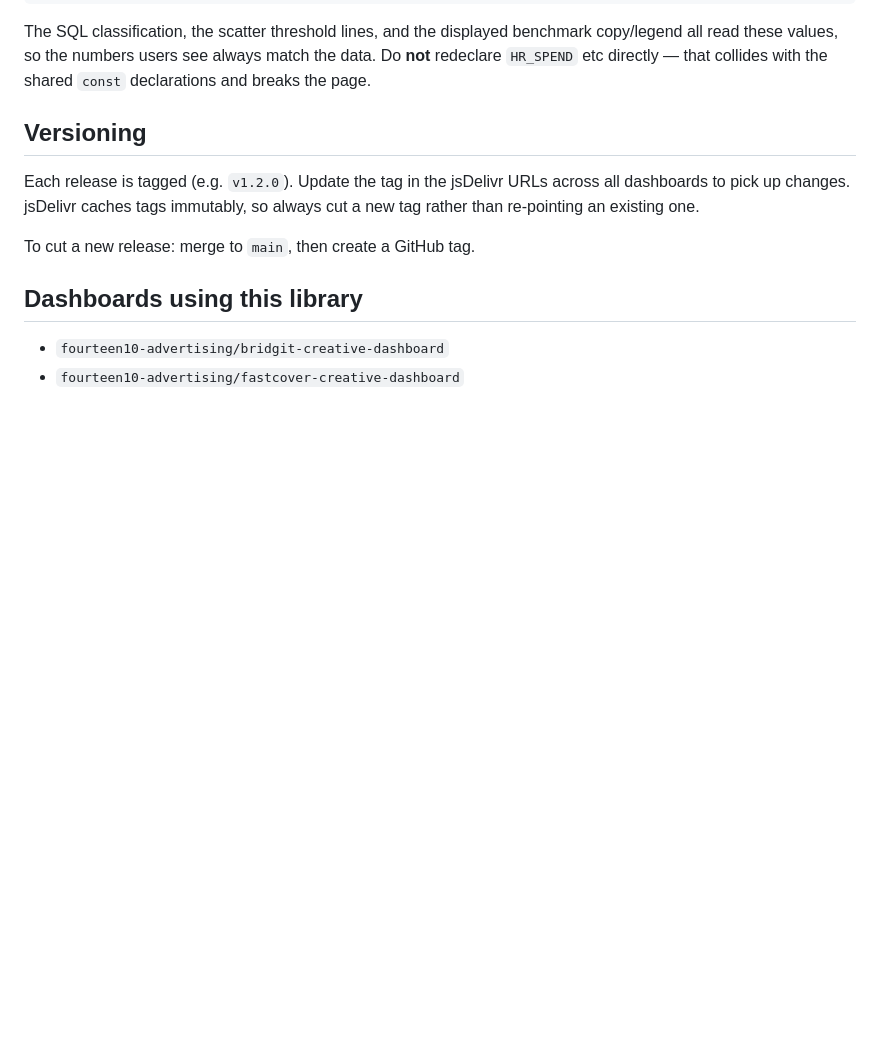
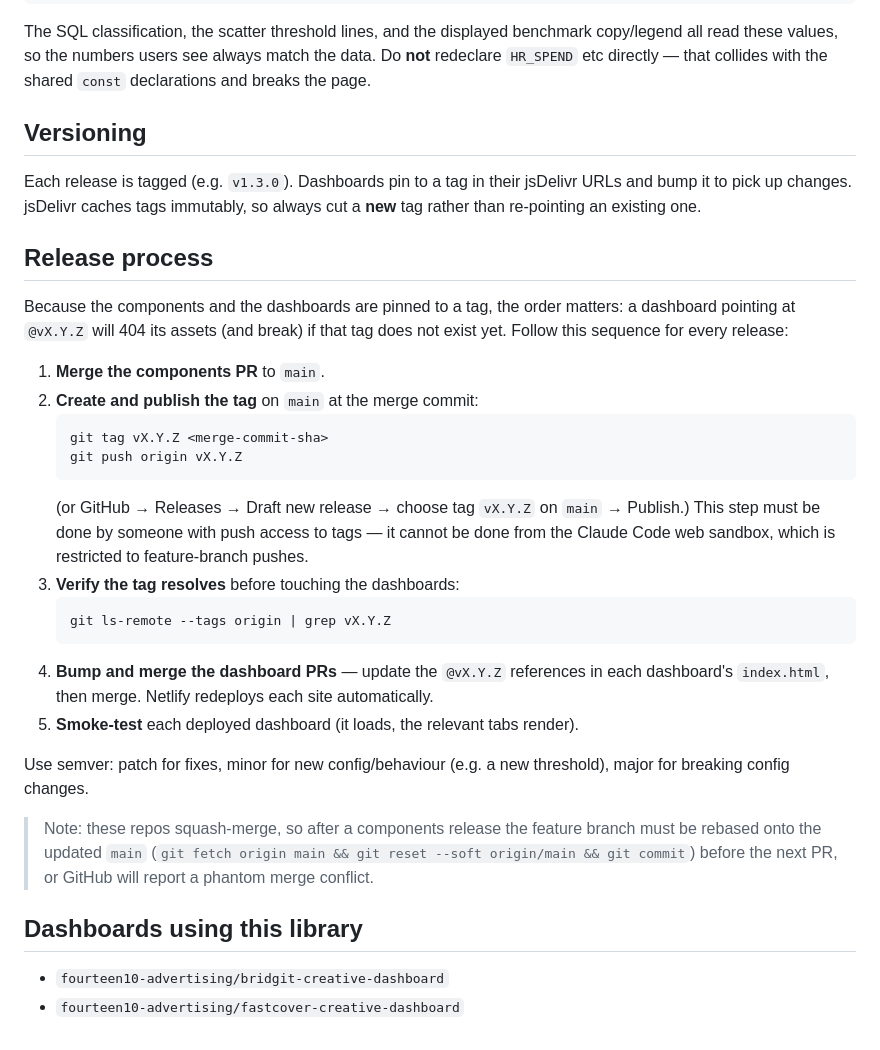
Before and after one commit to Fourteen10-Advertising/f10-creative-dashboard-components, a Markdown page: README.md, the part around the change. Drawn GitHub-style; blank space fills up the shorter version.

Commit message:
Document the release process in the README (#4)
Adds a step-by-step release sequence (merge components, publish the tag,
verify it resolves, then bump and merge the dashboard PRs) and notes the
squash-merge rebase requirement, so the tag-publish handoff is written down
for the team.

https://claude.ai/code/session_01HQorAtTXJP3jUZMYso82YF

Co-authored-by: Claude <noreply@anthropic.com>

````diff
--- a/README.md
+++ b/README.md
@@ -109,9 +109,30 @@ The SQL classification, the scatter threshold lines, and the displayed benchmark
 
 ## Versioning
 
-Each release is tagged (e.g. `v1.2.0`). Update the tag in the jsDelivr URLs across all dashboards to pick up changes. jsDelivr caches tags immutably, so always cut a new tag rather than re-pointing an existing one.
+Each release is tagged (e.g. `v1.3.0`). Dashboards pin to a tag in their jsDelivr URLs and bump it to pick up changes. jsDelivr caches tags immutably, so always cut a **new** tag rather than re-pointing an existing one.
 
-To cut a new release: merge to `main`, then create a GitHub tag.
+## Release process
+
+Because the components and the dashboards are pinned to a tag, the order matters: a dashboard pointing at `@vX.Y.Z` will 404 its assets (and break) if that tag does not exist yet. Follow this sequence for every release:
+
+1. **Merge the components PR** to `main`.
+2. **Create and publish the tag** on `main` at the merge commit:
+   ```sh
+   git tag vX.Y.Z <merge-commit-sha>
+   git push origin vX.Y.Z
+   ```
+   (or GitHub → Releases → Draft new release → choose tag `vX.Y.Z` on `main` → Publish.)
+   This step must be done by someone with push access to tags — it cannot be done from the Claude Code web sandbox, which is restricted to feature-branch pushes.
+3. **Verify the tag resolves** before touching the dashboards:
+   ```sh
+   git ls-remote --tags origin | grep vX.Y.Z
+   ```
+4. **Bump and merge the dashboard PRs** — update the `@vX.Y.Z` references in each dashboard's `index.html`, then merge. Netlify redeploys each site automatically.
+5. **Smoke-test** each deployed dashboard (it loads, the relevant tabs render).
+
+Use semver: patch for fixes, minor for new config/behaviour (e.g. a new threshold), major for breaking config changes.
+
+> Note: these repos squash-merge, so after a components release the feature branch must be rebased onto the updated `main` (`git fetch origin main && git reset --soft origin/main && git commit`) before the next PR, or GitHub will report a phantom merge conflict.
 
 ## Dashboards using this library
 
````
